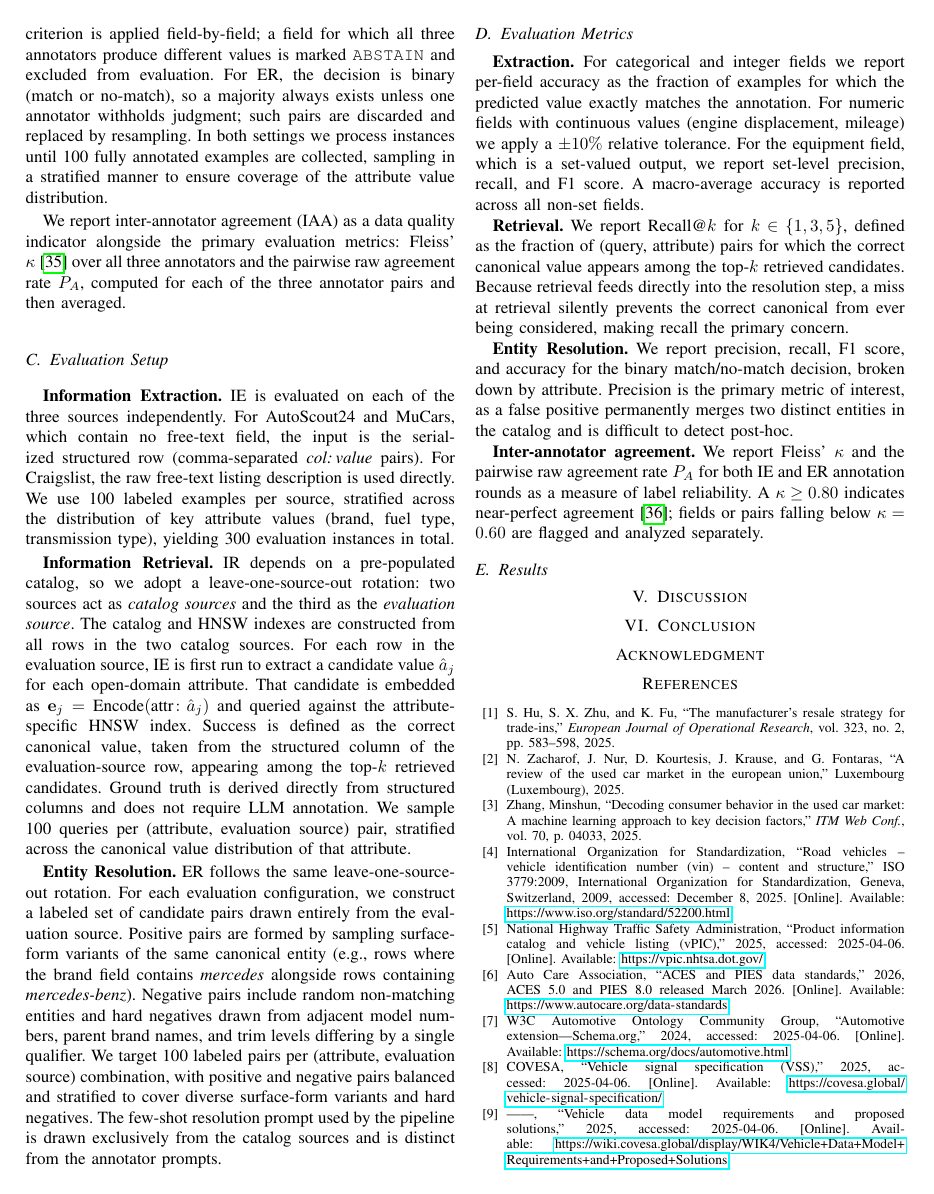
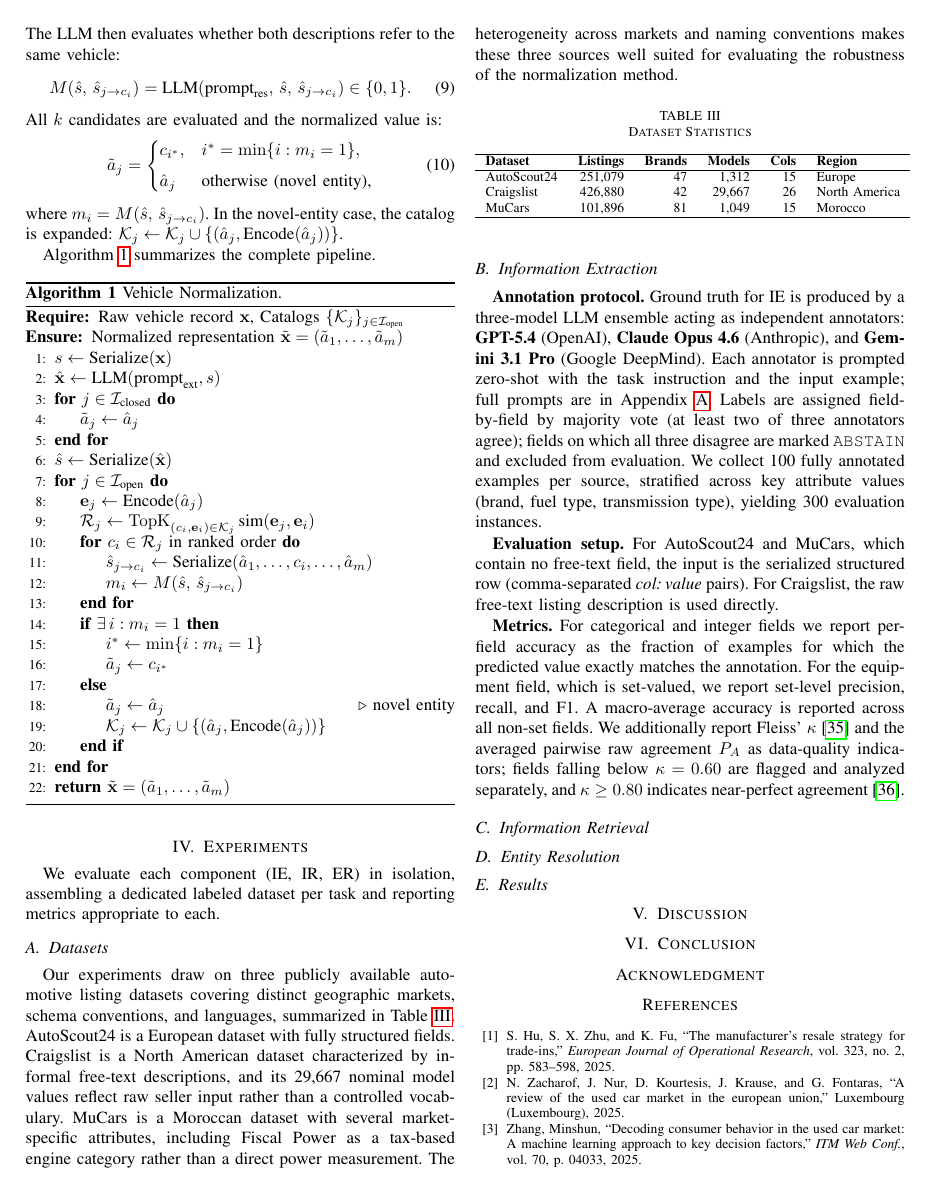
Before and after one commit to diegoquezadac/vn, a LaTeX paper (manuscript/main.tex): page 5 of 6. Compiled offline with pdfLaTeX; a missing font is replaced by an installed copy or a similar font; a LaTeX package or settings file that is missing is left out.

Commit message:
add tables

```diff
--- a/manuscript/main.tex
+++ b/manuscript/main.tex
@@ -455,3 +529,5 @@ $\tilde{\mathbf{x}} = (\tilde{a}_1, \dots, \tilde{a}_m)$
 
 \section{Experiments}
 
+We evaluate each component (IE, IR, ER) in isolation, assembling a dedicated
+labeled dataset per task and reporting metrics appropriate to each.
@@ -459,3 +536,10 @@ $\tilde{\mathbf{x}} = (\tilde{a}_1, \dots, \tilde{a}_m)$
 
 Our experiments draw on three publicly available automotive listing datasets
 covering distinct geographic markets, schema conventions, and languages,
+summarized in Table~\ref{tab:datasets}. AutoScout24 is a European dataset with
+fully structured fields. Craigslist is a North American dataset characterized
+by informal free-text descriptions, and its 29{,}667 nominal model values
+reflect raw seller input rather than a controlled vocabulary. MuCars is a
+Moroccan dataset with several market-specific attributes, including Fiscal
+Power as a tax-based engine category rather than a direct power measurement.
+The heterogeneity across markets and naming conventions makes these three
@@ -484,6 +560,16 @@ MuCars      & 101,896 & 81  & 1,049  & 15 & Morocco \\
 \end{tabular}
 \end{table}
 
-\subsection{Annotation Protocol}
-\label{sec:annotation}
+\subsection{Information Extraction}
+\label{sec:eval_ie}
 
+\textbf{Annotation protocol.} Ground truth for IE is produced by a three-model
+LLM ensemble acting as independent annotators: \textbf{GPT-5.4} (OpenAI),
+\textbf{Claude Opus 4.6} (Anthropic), and \textbf{Gemini 3.1 Pro} (Google
+DeepMind). Each annotator is prompted zero-shot with the task instruction and
+the input example; full prompts are in Appendix~\ref{app:prompts}. Labels are
+assigned field-by-field by majority vote (at least two of three annotators
+agree); fields on which all three disagree are marked \texttt{ABSTAIN} and
+excluded from evaluation. We collect 100 fully annotated examples per source,
+stratified across key attribute values (brand, fuel type, transmission type),
+yielding 300 evaluation instances.
@@ -495,81 +576,23 @@ prompts are provided in Appendix~\ref{app:prompts}.
 
-Labels are assigned by majority vote: a label is accepted when at least two of
-the three annotators agree. For IE, this criterion is applied field-by-field; a
-field for which all three annotators produce different values is marked
-\texttt{ABSTAIN} and excluded from evaluation. For ER, the decision is binary
-(match or no-match), so a majority always exists unless one annotator withholds
-judgment; such pairs are discarded and replaced by resampling. In both settings
-we process instances until 100 fully annotated examples are collected, sampling
-in a stratified manner to ensure coverage of the attribute value distribution.
+\textbf{Evaluation setup.} For AutoScout24 and MuCars, which contain no
+free-text field, the input is the serialized structured row (comma-separated
+\textit{col:\,value} pairs). For Craigslist, the raw free-text listing
+description is used directly.
 
-We report inter-annotator agreement (IAA) as a data quality indicator alongside
-the primary evaluation metrics: Fleiss' $\kappa$~\cite{fleiss1971kappa} over all
-three annotators and the pairwise raw agreement rate $P_A$, computed for each of
-the three annotator pairs and then averaged.
+\textbf{Metrics.} For categorical and integer fields we report per-field
+accuracy as the fraction of examples for which the predicted value exactly
+matches the annotation. For the equipment field, which is set-valued, we report set-level precision, recall,
+and F1. A macro-average accuracy is reported across all non-set fields. We
+additionally report Fleiss' $\kappa$~\cite{fleiss1971kappa} and the averaged
+pairwise raw agreement $P_A$ as data-quality indicators; fields falling below
+$\kappa = 0.60$ are flagged and analyzed separately, and
+$\kappa \geq 0.80$ indicates near-perfect agreement~\cite{landis1977kappa}.
 
-\subsection{Evaluation Setup}
-\label{sec:eval_setup}
+\subsection{Information Retrieval}
+\label{sec:eval_ir}
 
-\textbf{Information Extraction.} IE is evaluated on each of the three sources
-independently. For AutoScout24 and MuCars, which contain no free-text field, the
-input is the serialized structured row (comma-separated \textit{col:\,value}
-pairs). For Craigslist, the raw free-text listing description is used directly.
-We use 100 labeled examples per source, stratified across the distribution of
-key attribute values (brand, fuel type, transmission type), yielding 300
-evaluation instances in total.
-
-\textbf{Information Retrieval.} IR depends on a pre-populated catalog, so we
-adopt a leave-one-source-out rotation: two sources act as \emph{catalog sources}
-and the third as the \emph{evaluation source}. The catalog and HNSW indexes are
-constructed from all rows in the two catalog sources. For each row in the
-evaluation source, IE is first run to extract a candidate value $\hat{a}_j$ for
-each open-domain attribute. That candidate is embedded as
-$\mathbf{e}_j = \text{Encode}(\text{attr}\colon \hat{a}_j)$ and queried against the
-attribute-specific HNSW index. Success is defined as the correct canonical value,
-taken from the structured column of the evaluation-source row, appearing among
-the top-$k$ retrieved candidates. Ground truth is derived directly from
-structured columns and does not require LLM annotation. We sample 100 queries
-per (attribute, evaluation source) pair, stratified across the canonical value
-distribution of that attribute.
-
-\textbf{Entity Resolution.} ER follows the same leave-one-source-out rotation.
-For each evaluation configuration, we construct a labeled set of candidate pairs
-drawn entirely from the evaluation source. Positive pairs are formed by sampling
-surface-form variants of the same canonical entity (e.g., rows where the brand
-field contains \textit{mercedes} alongside rows containing
-\textit{mercedes-benz}). Negative pairs include random non-matching entities and
-hard negatives drawn from adjacent model numbers, parent brand names, and trim
-levels differing by a single qualifier. We target 100 labeled pairs per (attribute, evaluation source) combination,
-with positive and negative pairs balanced and stratified to cover diverse
-surface-form variants and hard negatives. The few-shot resolution prompt used
-by the pipeline is drawn exclusively from the catalog sources and is distinct
-from the annotator prompts.
-
-\subsection{Evaluation Metrics}
-
-\textbf{Extraction.} For categorical and integer fields we report per-field
-accuracy as the fraction of examples for which the predicted value exactly matches
-the annotation. For numeric fields with continuous values (engine displacement,
-mileage) we apply a $\pm 10\%$ relative tolerance. For the equipment field, which
-is a set-valued output, we report set-level precision, recall, and F1 score. A
-macro-average accuracy is reported across all non-set fields.
-
-\textbf{Retrieval.} We report Recall@$k$ for $k \in \{1, 3, 5\}$, defined as the
-fraction of (query, attribute) pairs for which the correct canonical value appears
-among the top-$k$ retrieved candidates. Because retrieval feeds directly into the
-resolution step, a miss at retrieval silently prevents the correct canonical from
-ever being considered, making recall the primary concern.
-
-\textbf{Entity Resolution.} We report precision, recall, F1 score, and accuracy
-for the binary match/no-match decision, broken down by attribute. Precision is the
-primary metric of interest, as a false positive permanently merges two distinct
-entities in the catalog and is difficult to detect post-hoc.
-
-\textbf{Inter-annotator agreement.} We report Fleiss' $\kappa$ and the pairwise
-raw agreement rate $P_A$ for both IE and ER annotation rounds as a
-measure of label reliability. A $\kappa \geq 0.80$ indicates near-perfect
-agreement~\cite{landis1977kappa}; fields or pairs falling below $\kappa = 0.60$
-are flagged and analyzed separately.
+\subsection{Entity Resolution}
+\label{sec:eval_er}
 
 \subsection{Results}
 
```
Also changed, not shown: manuscript/main.tex (100 more changed lines).
